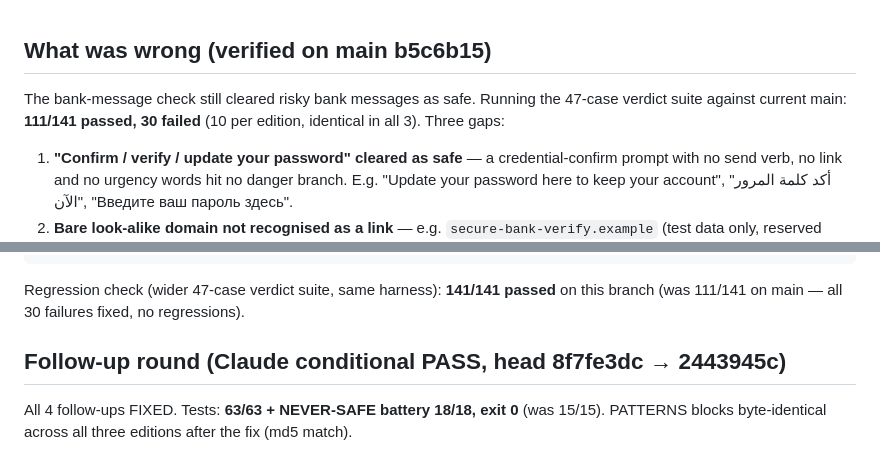
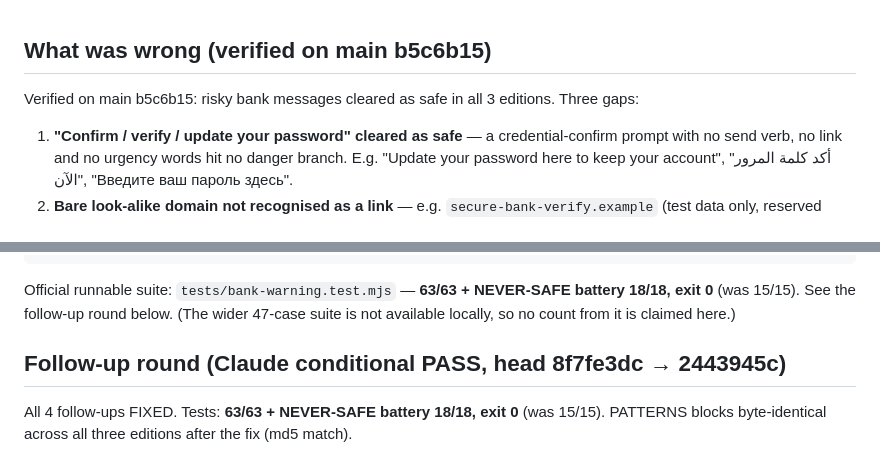
Before and after one commit to elghaly-dev/999, a Markdown page: PR_BODY_NEXT.md, 2 parts joined by grey strips. Rendered like a GitHub page.

Commit message:
PR #14 body next: drop 141 claim, official suite is 63/63 + 18/18

````diff
--- a/PR_BODY_NEXT.md
+++ b/PR_BODY_NEXT.md
@@ -1,8 +1,6 @@
 ## What was wrong (verified on main b5c6b15)
 
-The bank-message check still cleared risky bank messages as safe. Running the
-47-case verdict suite against current main: **111/141 passed, 30 failed**
-(10 per edition, identical in all 3). Three gaps:
+Verified on main b5c6b15: risky bank messages cleared as safe in all 3 editions. Three gaps:
 
 1. **"Confirm / verify / update your password" cleared as safe** — a
    credential-confirm prompt with no send verb, no link and no urgency words
@@ -61,8 +59,7 @@ EDITION v3/christian.html
 TOTAL 15/15 passed
 ```
 
-Regression check (wider 47-case verdict suite, same harness): **141/141 passed**
-on this branch (was 111/141 on main — all 30 failures fixed, no regressions).
+Official runnable suite: `tests/bank-warning.test.mjs` — **63/63 + NEVER-SAFE battery 18/18, exit 0** (was 15/15). See the follow-up round below. (The wider 47-case suite is not available locally, so no count from it is claimed here.)
 
 ## Follow-up round (Claude conditional PASS, head 8f7fe3dc → 2443945c)
 
````
